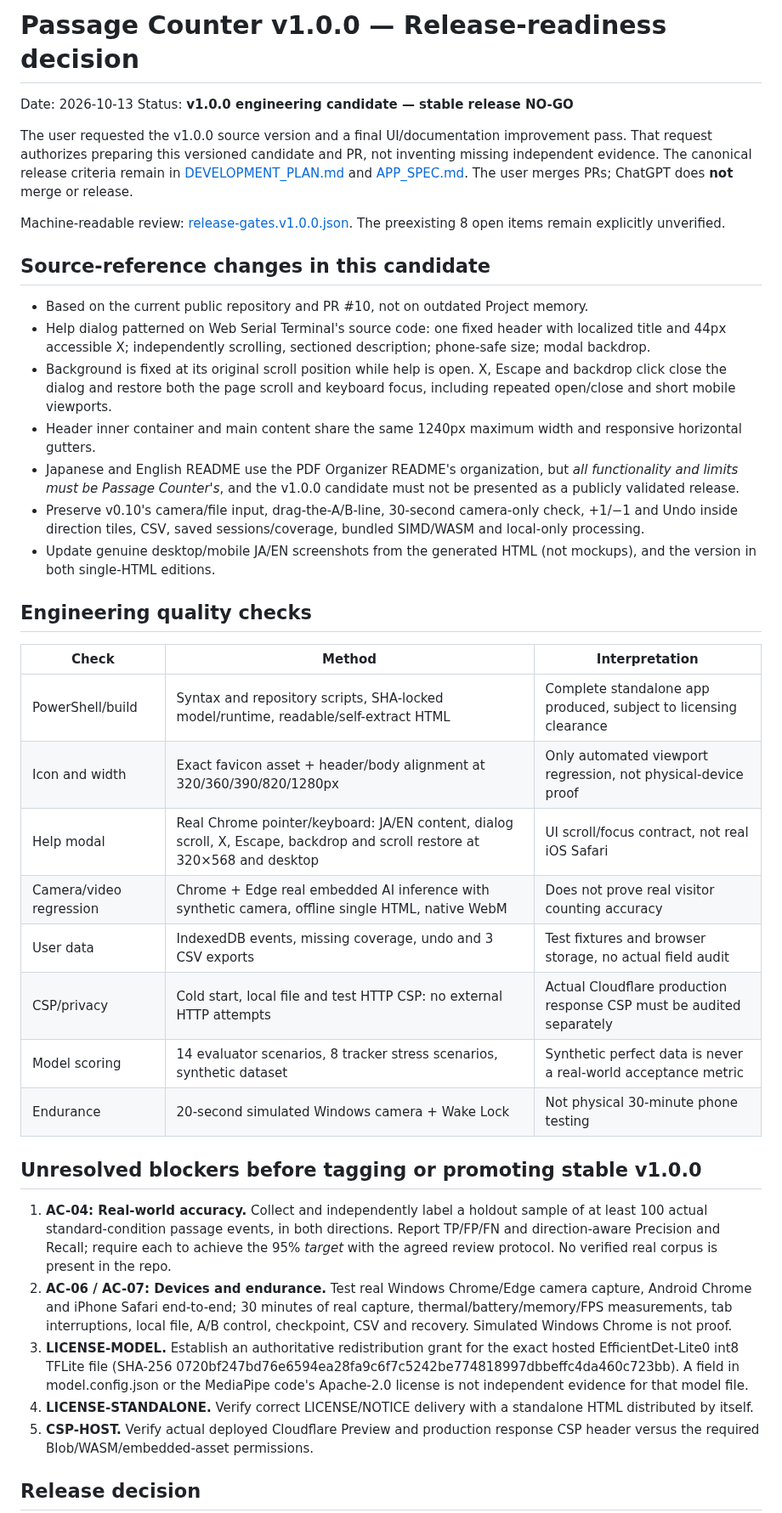
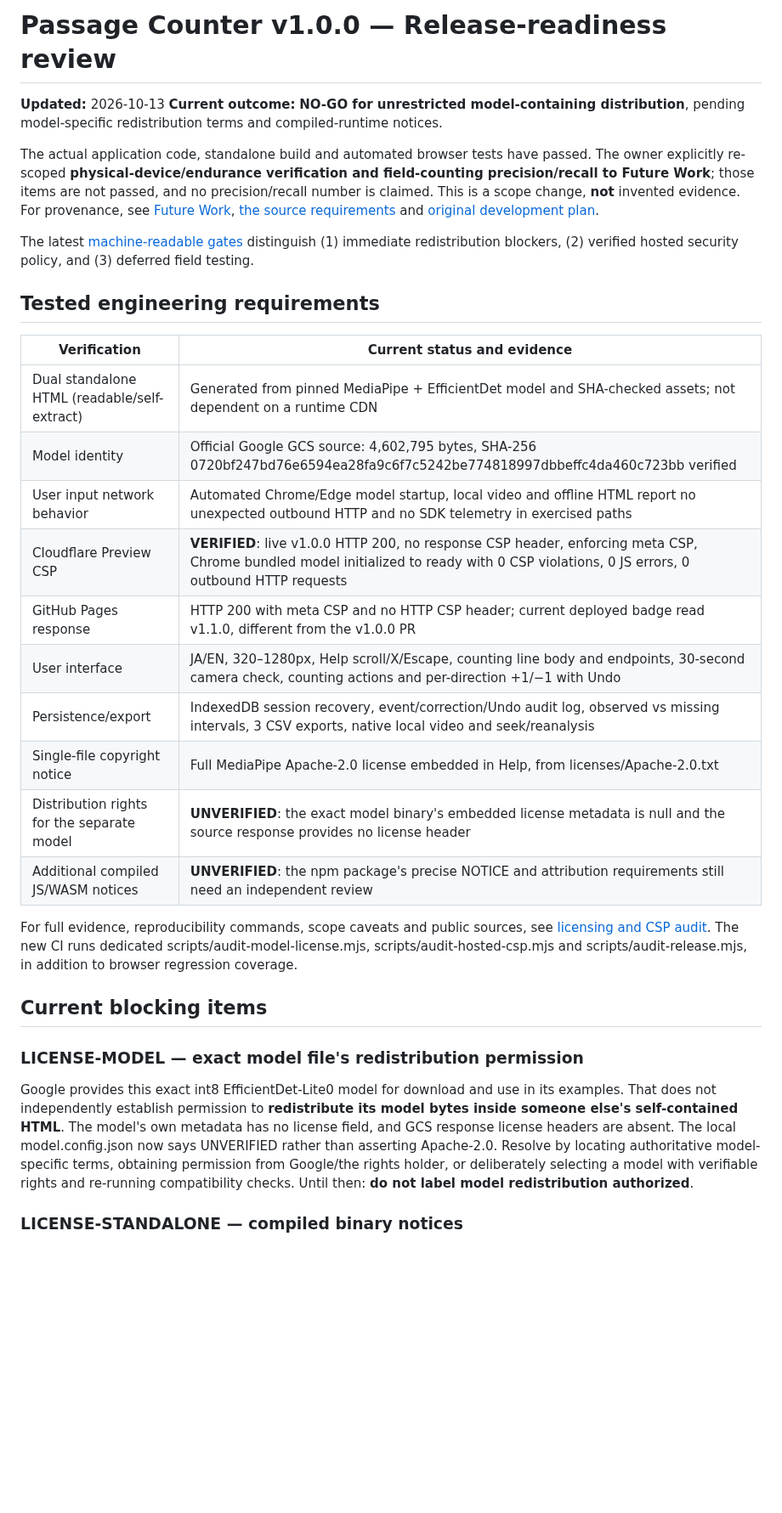
Before and after one commit to ttomohisa/htmlapps-passage-counter, a Markdown page: docs/RELEASE_READINESS_v1.0.0.md, the part around one of its changes. Shown at 85% size. GitHub-like rendering; blank space fills up the shorter version.

Commit message:
docs: clarify verified hosted CSP, current model rights blockers and owner-deferred accuracy/device Future Work

```diff
--- a/docs/RELEASE_READINESS_v1.0.0.md
+++ b/docs/RELEASE_READINESS_v1.0.0.md
@@ -1,42 +1,34 @@
-# Passage Counter v1.0.0 — Release-readiness decision
+# Passage Counter v1.0.0 — Release-readiness review
 
-Date: 2026-10-13
-Status: **v1.0.0 engineering candidate — stable release NO-GO**
+**Updated:** 2026-10-13
+**Current outcome:** **NO-GO for unrestricted model-containing distribution**, pending model-specific redistribution terms and compiled-runtime notices.
 
-The user requested the v1.0.0 source version and a final UI/documentation improvement pass. That request authorizes preparing this versioned candidate and PR, not inventing missing independent evidence. The canonical release criteria remain in [DEVELOPMENT_PLAN.md](../DEVELOPMENT_PLAN.md) and [APP_SPEC.md](../APP_SPEC.md). The user merges PRs; ChatGPT does **not** merge or release.
+The actual application code, standalone build and automated browser tests have passed. The owner explicitly re-scoped **physical-device/endurance verification and field-counting precision/recall to Future Work**; those items are not passed, and no precision/recall number is claimed. This is a scope change, **not** invented evidence. For provenance, see [Future Work](FUTURE_WORK.md), [the source requirements](../APP_SPEC.md) and [original development plan](../DEVELOPMENT_PLAN.md).
 
-Machine-readable review: [release-gates.v1.0.0.json](release-gates.v1.0.0.json). The preexisting 8 open items remain explicitly unverified.
+The latest [machine-readable gates](release-gates.v1.0.0.json) distinguish (1) immediate redistribution blockers, (2) verified hosted security policy, and (3) deferred field testing.
 
-## Source-reference changes in this candidate
+## Tested engineering requirements
 
-- Based on the current public repository and PR #10, not on outdated Project memory.
-- Help dialog patterned on Web Serial Terminal's source code: one fixed header with localized title and 44px accessible X; independently scrolling, sectioned description; phone-safe size; modal backdrop.
-- Background is fixed at its original scroll position while help is open. X, Escape and backdrop click close the dialog and restore both the page scroll and keyboard focus, including repeated open/close and short mobile viewports.
-- Header inner container and main content share the same 1240px maximum width and responsive horizontal gutters.
-- Japanese and English README use the PDF Organizer README's organization, but *all functionality and limits must be Passage Counter's*, and the v1.0.0 candidate must not be presented as a publicly validated release.
-- Preserve v0.10's camera/file input, drag-the-A/B-line, 30-second camera-only check, +1/−1 and Undo inside direction tiles, CSV, saved sessions/coverage, bundled SIMD/WASM and local-only processing.
-- Update genuine desktop/mobile JA/EN screenshots from the generated HTML (not mockups), and the version in both single-HTML editions.
+| Verification | Current status and evidence |
+| --- | --- |
+| Dual standalone HTML (readable/self-extract) | Generated from pinned MediaPipe + EfficientDet model and SHA-checked assets; not dependent on a runtime CDN |
+| Model identity | Official Google GCS source: 4,602,795 bytes, SHA-256 0720bf247bd76e6594ea28fa9c6f7c5242be774818997dbbeffc4da460c723bb verified |
+| User input network behavior | Automated Chrome/Edge model startup, local video and offline HTML report no unexpected outbound HTTP and no SDK telemetry in exercised paths |
+| Cloudflare Preview CSP | **VERIFIED**: live v1.0.0 HTTP 200, no response CSP header, enforcing meta CSP, Chrome bundled model initialized to ready with 0 CSP violations, 0 JS errors, 0 outbound HTTP requests |
+| GitHub Pages response | HTTP 200 with meta CSP and no HTTP CSP header; current deployed badge read v1.1.0, different from the v1.0.0 PR |
+| User interface | JA/EN, 320–1280px, Help scroll/X/Escape, counting line body and endpoints, 30-second camera check, counting actions and per-direction +1/−1 with Undo |
+| Persistence/export | IndexedDB session recovery, event/correction/Undo audit log, observed vs missing intervals, 3 CSV exports, native local video and seek/reanalysis |
+| Single-file copyright notice | Full MediaPipe Apache-2.0 license embedded in Help, from licenses/Apache-2.0.txt |
+| Distribution rights for the separate model | **UNVERIFIED**: the exact model binary's embedded license metadata is null and the source response provides no license header |
+| Additional compiled JS/WASM notices | **UNVERIFIED**: the npm package's precise NOTICE and attribution requirements still need an independent review |
 
-## Engineering quality checks
+For full evidence, reproducibility commands, scope caveats and public sources, see [licensing and CSP audit](LICENSING_CSP_AUDIT_2026-10-13.md). The new CI runs dedicated scripts/audit-model-license.mjs, scripts/audit-hosted-csp.mjs and scripts/audit-release.mjs, in addition to browser regression coverage.
 
-| Check | Method | Interpretation |
-| --- | --- | --- |
-| PowerShell/build | Syntax and repository scripts, SHA-locked model/runtime, readable/self-extract HTML | Complete standalone app produced, subject to licensing clearance |
-| Icon and width | Exact favicon asset + header/body alignment at 320/360/390/820/1280px | Only automated viewport regression, not physical-device proof |
-| Help modal | Real Chrome pointer/keyboard: JA/EN content, dialog scroll, X, Escape, backdrop and scroll restore at 320×568 and desktop | UI scroll/focus contract, not real iOS Safari |
-| Camera/video regression | Chrome + Edge real embedded AI inference with synthetic camera, offline single HTML, native WebM | Does not prove real visitor counting accuracy |
-| User data | IndexedDB events, missing coverage, undo and 3 CSV exports | Test fixtures and browser storage, no actual field audit |
-| CSP/privacy | Cold start, local file and test HTTP CSP: no external HTTP attempts | Actual Cloudflare production response CSP must be audited separately |
-| Model scoring | 14 evaluator scenarios, 8 tracker stress scenarios, synthetic dataset | Synthetic perfect data is never a real-world acceptance metric |
-| Endurance | 20-second simulated Windows camera + Wake Lock | Not physical 30-minute phone testing |
+## Current blocking items
 
-## Unresolved blockers before tagging or promoting stable v1.0.0
+### LICENSE-MODEL — exact model file's redistribution permission
 
-1. **AC-04: Real-world accuracy.** Collect and independently label a holdout sample of at least 100 actual standard-condition passage events, in both directions. Report TP/FP/FN and direction-aware Precision and Recall; require each to achieve the 95% *target* with the agreed review protocol. No verified real corpus is present in the repo.
-2. **AC-06 / AC-07: Devices and endurance.** Test real Windows Chrome/Edge camera capture, Android Chrome and iPhone Safari end-to-end; 30 minutes of real capture, thermal/battery/memory/FPS measurements, tab interruptions, local file, A/B control, checkpoint, CSV and recovery. Simulated Windows Chrome is not proof.
-3. **LICENSE-MODEL.** Establish an authoritative redistribution grant for the exact hosted EfficientDet-Lite0 int8 TFLite file (SHA-256 0720bf247bd76e6594ea28fa9c6f7c5242be774818997dbbeffc4da460c723bb). A field in model.config.json or the MediaPipe code's Apache-2.0 license is not independent evidence for that model file.
-4. **LICENSE-STANDALONE.** Verify correct LICENSE/NOTICE delivery with a standalone HTML distributed by itself.
-5. **CSP-HOST.** Verify actual deployed Cloudflare Preview and production response CSP header versus the required Blob/WASM/embedded-asset permissions.
+Google provides this exact int8 EfficientDet-Lite0 model for download and use in its examples. That does not independently establish permission to **redistribute its model bytes inside someone else's self-contained HTML**. The model's own metadata has no license field, and GCS response license headers are absent. The local model.config.json now says UNVERIFIED rather than asserting Apache-2.0. Resolve by locating authoritative model-specific terms, obtaining permission from Google/the rights holder, or deliberately selecting a model with verifiable rights and re-running compatibility checks. Until then: **do not label model redistribution authorized**.
 
-## Release decision
+### LICENSE-STANDALONE — compiled binary notices
 
```
Also changed, not shown: other parts of docs/RELEASE_READINESS_v1.0.0.md (+20 -1 lines).
